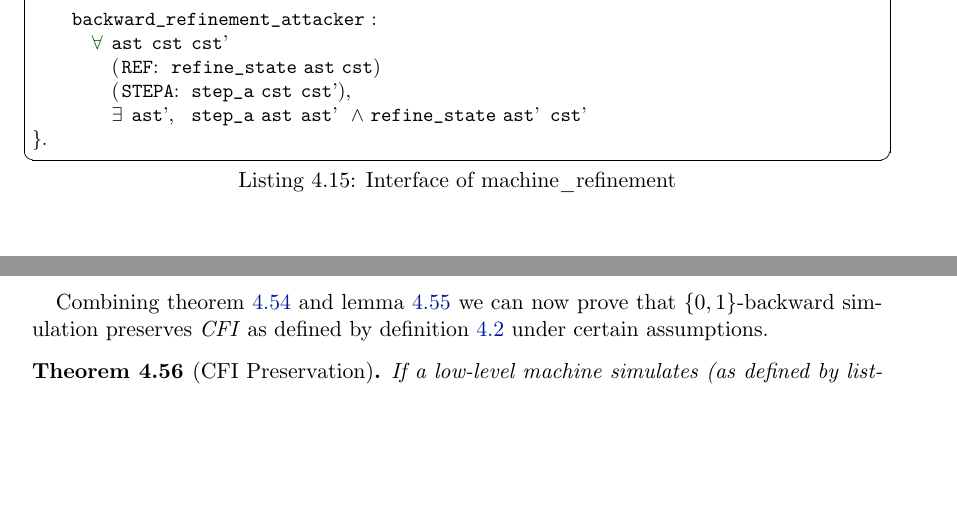
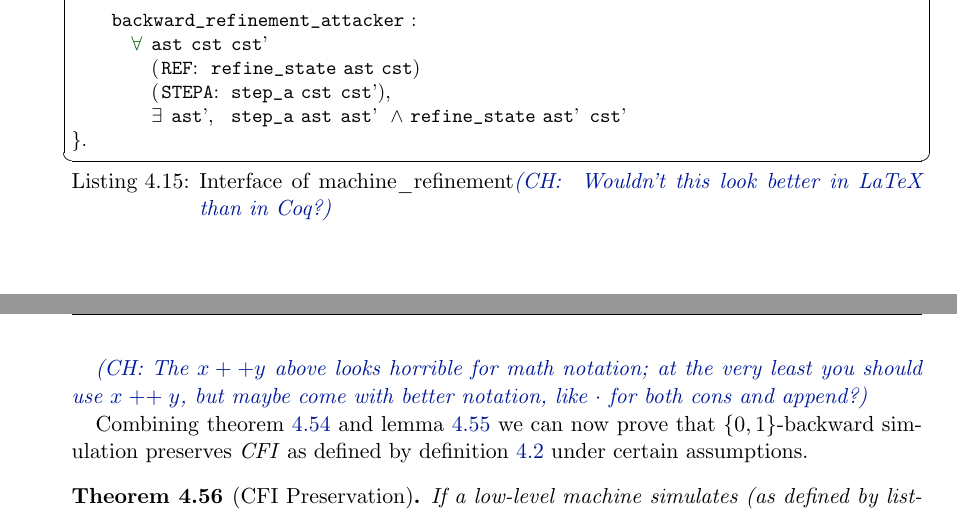
Before and after one commit to nickgian/thesis, a LaTeX thesis (thesis.tex, which reads chapter4.tex): two parts of pages 64 and 68 of 78 before the commit and two parts of pages 65 and 69 of 78 after it, joined at a grey line, cut so that both start at the same text, the shorter picture padded with empty space. Compiled offline with XeLaTeX.

Commit message:
Done with my quick look at Chapter 4

```diff
--- a/chapter4.tex
+++ b/chapter4.tex
@@ -1854,7 +1855,8 @@ a $\lbrace 0,1 \rbrace$-backward simulation for the rest.
 
 The class machine\_refinement captures the above specifications.
 
-\lstheader{machine_refinement}{Interface of machine\_refinement}
+\lstheader{machine_refinement}{Interface of machine\_refinement\ch{
+  Wouldn't this look better in LaTeX than in Coq?}}
 Variable amachine : cfi_machine. (*high-level machine*)
 Variable cmachine : cfi_machine. (*low-level machine*)
 
@@ -2235,6 +2238,10 @@ traces $s^H_{u2} ~ :: ~ tr^H_{tl}$ and $s^L_{u2} ~ :: ~ tr^L_{tl}$ are in
 refinement, $s^H_{u1} \sim s^L_{u1}$, $s^H_{u2} \sim s^L_{u2}$ and
 $s^L_{u1} \to_n s^L_{u2}$.
 \end{lemma}
+\ch{The $x ++ y$ above looks horrible for math notation;
+  at the very least you should use $x \mathrel{++} y$,
+  but maybe come with better notation, like $\cdot$ for
+  both cons and append?}
 
 Combining
 \cref{refine_traces_preserves_trace_has_cfi,refine_traces_split} we
```
Also changed, not shown: Makefile, chapter4.tex (8 more changed lines).
